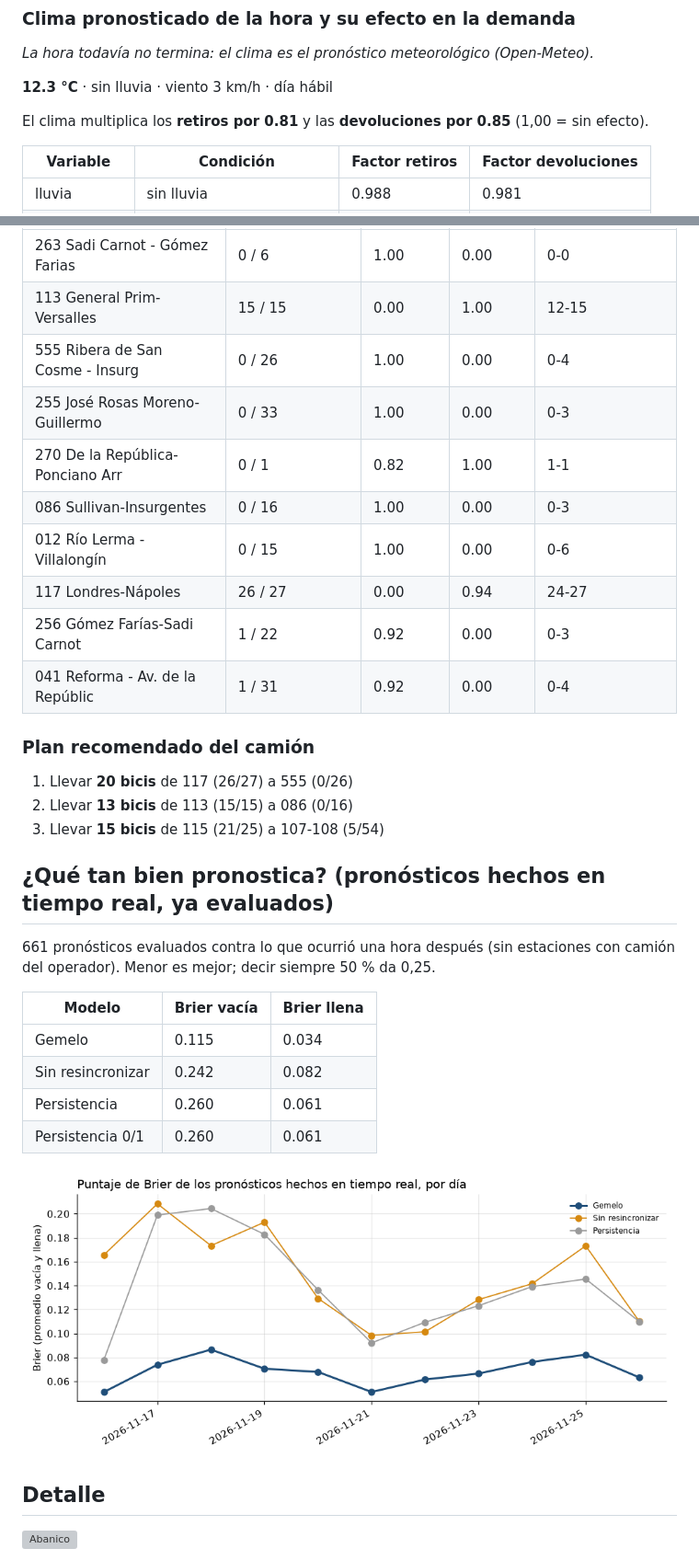
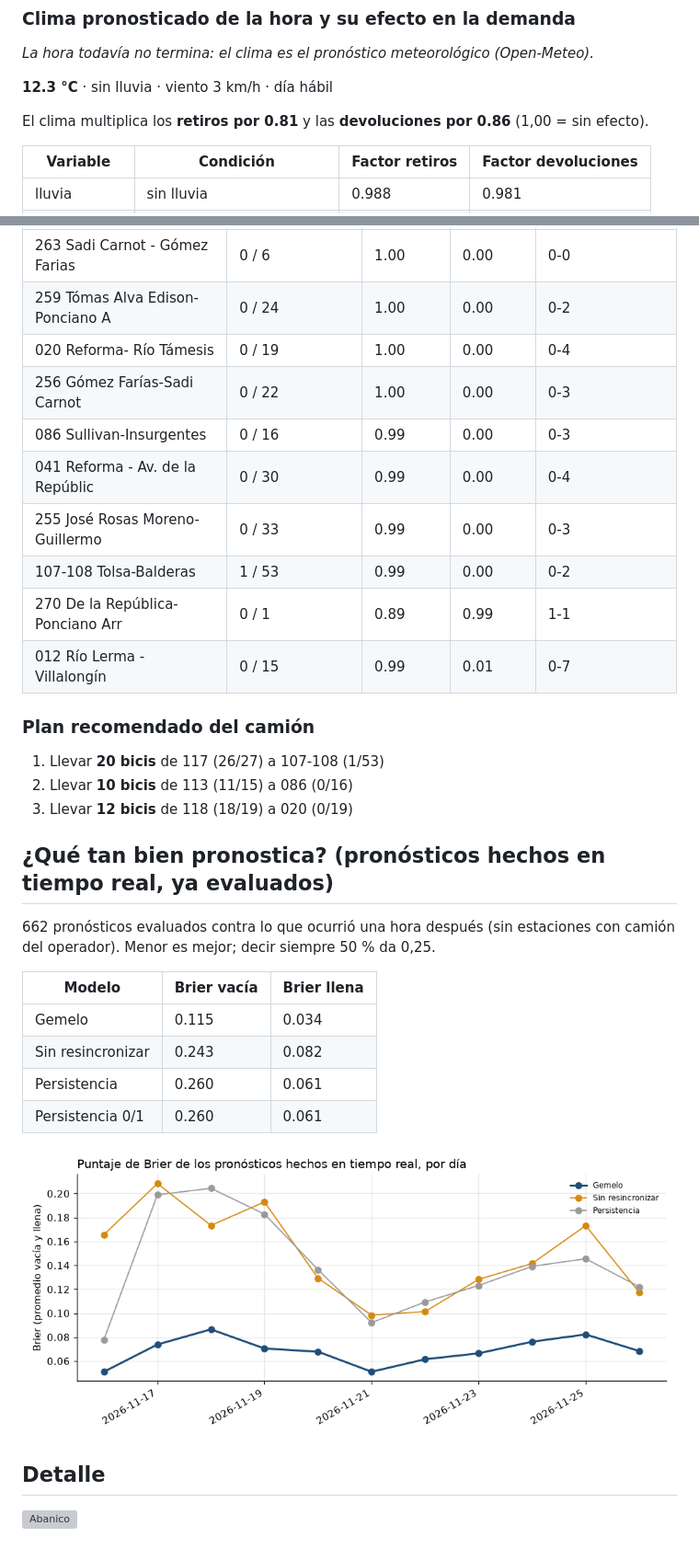
Before and after one commit to ignaburger68-hub/ecobici-gemelo, a Markdown page: gemelo_vivo/README.md, 2 parts joined by grey strips. Shown at 92% size. Drawn GitHub-style; pictures changed too: gemelo_vivo/brier_vivo.png; grey boxes are pictures that could not be loaded.

Commit message:
Lecturas 2026-11-26 14:58 UTC

```diff
--- a/gemelo_vivo/README.md
+++ b/gemelo_vivo/README.md
@@ -12,7 +12,7 @@ _La hora todavía no termina: el clima es el pronóstico meteorológico (Open-Me
 
 **12.3 °C** · sin lluvia · viento 3 km/h · día hábil
 
-El clima multiplica los **retiros por 0.81** y las **devoluciones por 0.85** (1,00 = sin efecto).
+El clima multiplica los **retiros por 0.81** y las **devoluciones por 0.86** (1,00 = sin efecto).
 
 | Variable | Condición | Factor retiros | Factor devoluciones |
 | --- | --- | --- | --- |
@@ -24,30 +24,30 @@ El clima multiplica los **retiros por 0.81** y las **devoluciones por 0.85** (1,
 | Estación | Bicis / capacidad | P(vacía) | P(llena) | Bicis en 1 h (IC 80 %) |
 | --- | --- | --- | --- | --- |
 | 263 Sadi Carnot - Gómez Farias | 0 / 6 | 1.00 | 0.00 | 0-0 |
-| 113 General Prim-Versalles | 15 / 15 | 0.00 | 1.00 | 12-15 |
-| 555 Ribera de San Cosme - Insurg | 0 / 26 | 1.00 | 0.00 | 0-4 |
-| 255 José Rosas Moreno-Guillermo  | 0 / 33 | 1.00 | 0.00 | 0-3 |
-| 270 De la República-Ponciano Arr | 0 / 1 | 0.82 | 1.00 | 1-1 |
-| 086 Sullivan-Insurgentes | 0 / 16 | 1.00 | 0.00 | 0-3 |
-| 012 Río Lerma - Villalongín | 0 / 15 | 1.00 | 0.00 | 0-6 |
-| 117 Londres-Nápoles | 26 / 27 | 0.00 | 0.94 | 24-27 |
-| 256 Gómez Farías-Sadi Carnot | 1 / 22 | 0.92 | 0.00 | 0-3 |
-| 041 Reforma - Av. de la Repúblic | 1 / 31 | 0.92 | 0.00 | 0-4 |
+| 259 Tómas Alva Edison-Ponciano A | 0 / 24 | 1.00 | 0.00 | 0-2 |
+| 020 Reforma- Río Támesis | 0 / 19 | 1.00 | 0.00 | 0-4 |
+| 256 Gómez Farías-Sadi Carnot | 0 / 22 | 1.00 | 0.00 | 0-3 |
+| 086 Sullivan-Insurgentes | 0 / 16 | 0.99 | 0.00 | 0-3 |
+| 041 Reforma - Av. de la Repúblic | 0 / 30 | 0.99 | 0.00 | 0-4 |
+| 255 José Rosas Moreno-Guillermo  | 0 / 33 | 0.99 | 0.00 | 0-3 |
+| 107-108 Tolsa-Balderas | 1 / 53 | 0.99 | 0.00 | 0-2 |
+| 270 De la República-Ponciano Arr | 0 / 1 | 0.89 | 0.99 | 1-1 |
+| 012 Río Lerma - Villalongín | 0 / 15 | 0.99 | 0.01 | 0-7 |
 
 ### Plan recomendado del camión
 
-1. Llevar **20 bicis** de 117 (26/27) a 555 (0/26)
-2. Llevar **13 bicis** de 113 (15/15) a 086 (0/16)
-3. Llevar **15 bicis** de 115 (21/25) a 107-108 (5/54)
+1. Llevar **20 bicis** de 117 (26/27) a 107-108 (1/53)
+2. Llevar **10 bicis** de 113 (11/15) a 086 (0/16)
+3. Llevar **12 bicis** de 118 (18/19) a 020 (0/19)
 
 ## ¿Qué tan bien pronostica? (pronósticos hechos en tiempo real, ya evaluados)
 
-661 pronósticos evaluados contra lo que ocurrió una hora después (sin estaciones con camión del operador). Menor es mejor; decir siempre 50 % da 0,25.
+662 pronósticos evaluados contra lo que ocurrió una hora después (sin estaciones con camión del operador). Menor es mejor; decir siempre 50 % da 0,25.
 
 | Modelo | Brier vacía | Brier llena |
 | --- | --- | --- |
 | Gemelo | 0.115 | 0.034 |
-| Sin resincronizar | 0.242 | 0.082 |
+| Sin resincronizar | 0.243 | 0.082 |
 | Persistencia | 0.260 | 0.061 |
 | Persistencia 0/1 | 0.260 | 0.061 |
 
```
Also changed, not shown: other parts of gemelo_vivo/README.md (+2 -2 lines), 12 other files.
